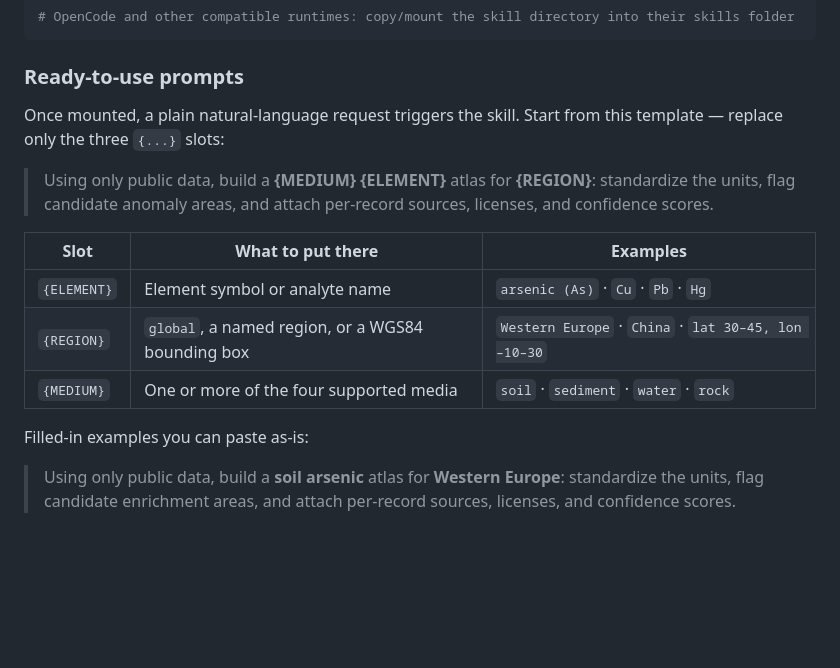
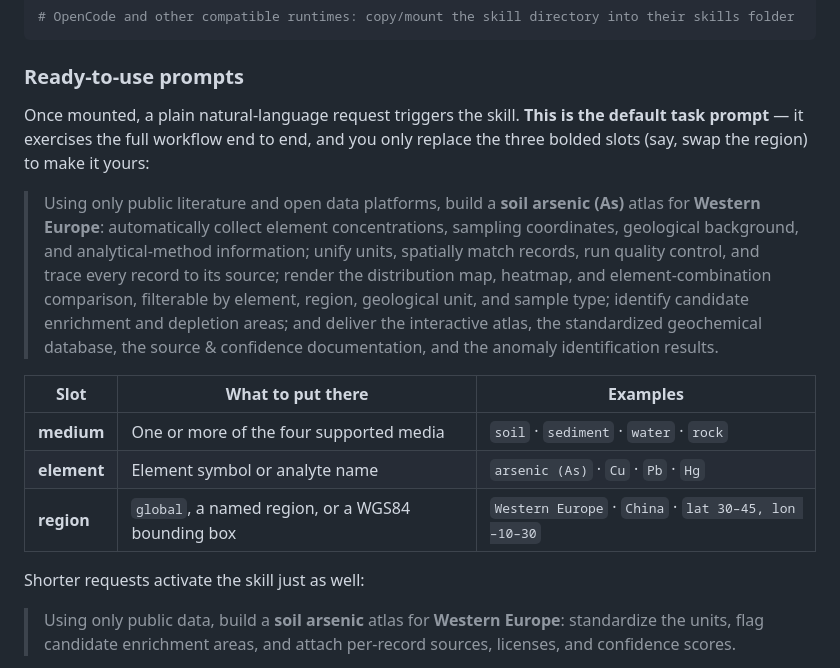
Before and after one commit to asimfish/global-geochemical-atlas-skill, a Markdown page: README.md, the part around one of its changes. GitHub-like rendering; blank space fills up the shorter version.

Commit message:
Add Design Commitments index and competition-grade default prompt to both READMEs
Co-authored-by: Cursor <cursoragent@cursor.com>

```diff
--- a/README.md
+++ b/README.md
@@ -124,17 +137,17 @@ cp -r skills/global-geochemical-atlas ~/.codex/skills/
 
 ### Ready-to-use prompts
 
-Once mounted, a plain natural-language request triggers the skill. Start from this template — replace only the three `{...}` slots:
+Once mounted, a plain natural-language request triggers the skill. **This is the default task prompt** — it exercises the full workflow end to end, and you only replace the three bolded slots (say, swap the region) to make it yours:
 
-> Using only public data, build a **{MEDIUM}** **{ELEMENT}** atlas for **{REGION}**: standardize the units, flag candidate anomaly areas, and attach per-record sources, licenses, and confidence scores.
+> Using only public literature and open data platforms, build a **soil** **arsenic (As)** atlas for **Western Europe**: automatically collect element concentrations, sampling coordinates, geological background, and analytical-method information; unify units, spatially match records, run quality control, and trace every record to its source; render the distribution map, heatmap, and element-combination comparison, filterable by element, region, geological unit, and sample type; identify candidate enrichment and depletion areas; and deliver the interactive atlas, the standardized geochemical database, the source & confidence documentation, and the anomaly identification results.
 
 | Slot | What to put there | Examples |
 |---|---|---|
-| `{ELEMENT}` | Element symbol or analyte name | `arsenic (As)` · `Cu` · `Pb` · `Hg` |
-| `{REGION}` | `global`, a named region, or a WGS84 bounding box | `Western Europe` · `China` · `lat 30–45, lon –10–30` |
-| `{MEDIUM}` | One or more of the four supported media | `soil` · `sediment` · `water` · `rock` |
+| **medium** | One or more of the four supported media | `soil` · `sediment` · `water` · `rock` |
+| **element** | Element symbol or analyte name | `arsenic (As)` · `Cu` · `Pb` · `Hg` |
+| **region** | `global`, a named region, or a WGS84 bounding box | `Western Europe` · `China` · `lat 30–45, lon –10–30` |
 
-Filled-in examples you can paste as-is:
+Shorter requests activate the skill just as well:
 
 > Using only public data, build a **soil arsenic** atlas for **Western Europe**: standardize the units, flag candidate enrichment areas, and attach per-record sources, licenses, and confidence scores.
 
```
Also changed, not shown: other parts of README.md (+13 -0 lines), README.zh-CN.md (+19 -6 lines).
